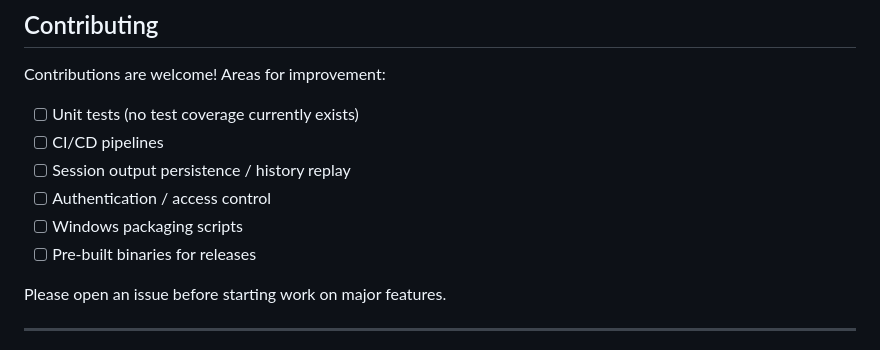
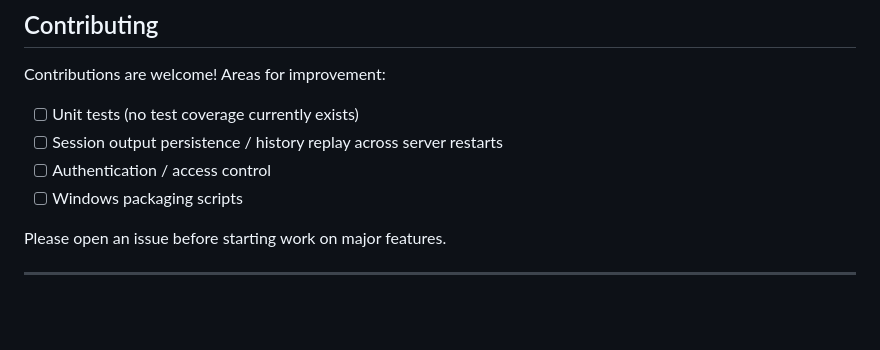
Before and after one commit to polds/tui-streamer, a Markdown page: README.md, the part around one of its changes. Rendered like a GitHub page; blank space fills up the shorter version.

```diff
--- a/README.md
+++ b/README.md
@@ -453,11 +472,9 @@ Switch themes via the dropdown in the web UI. Your preference is saved to `local
 Contributions are welcome! Areas for improvement:
 
 - [ ] Unit tests (no test coverage currently exists)
-- [ ] CI/CD pipelines
-- [ ] Session output persistence / history replay
+- [ ] Session output persistence / history replay across server restarts
 - [ ] Authentication / access control
 - [ ] Windows packaging scripts
-- [ ] Pre-built binaries for releases
 
 Please open an issue before starting work on major features.
 
```
Also changed, not shown: other parts of README.md (+37 -18 lines), CLAUDE.md (+68 -29 lines), examples/README.md (+2 -2 lines).
